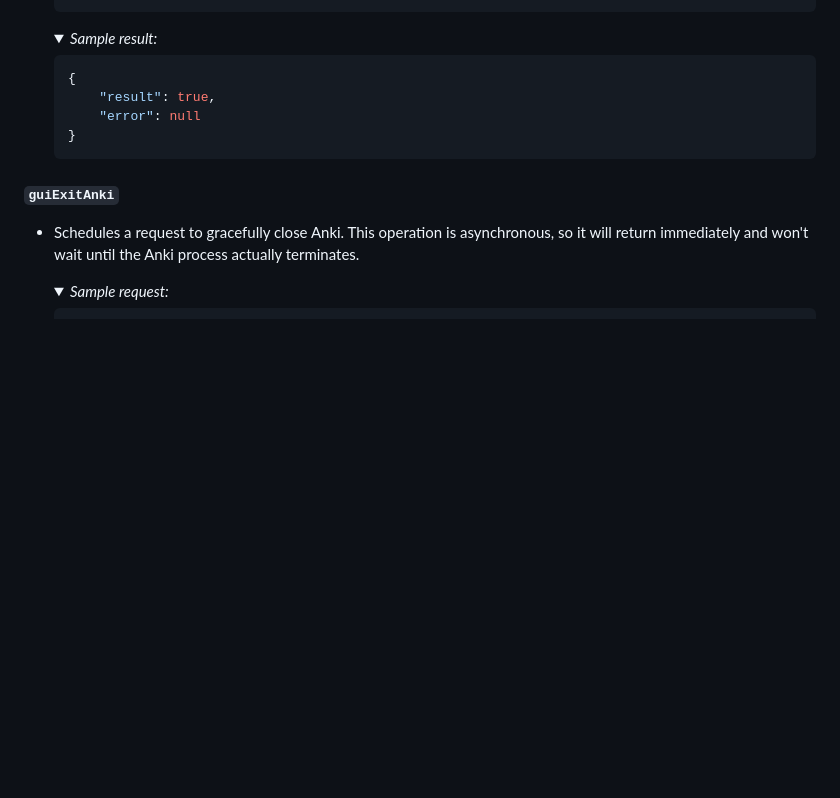
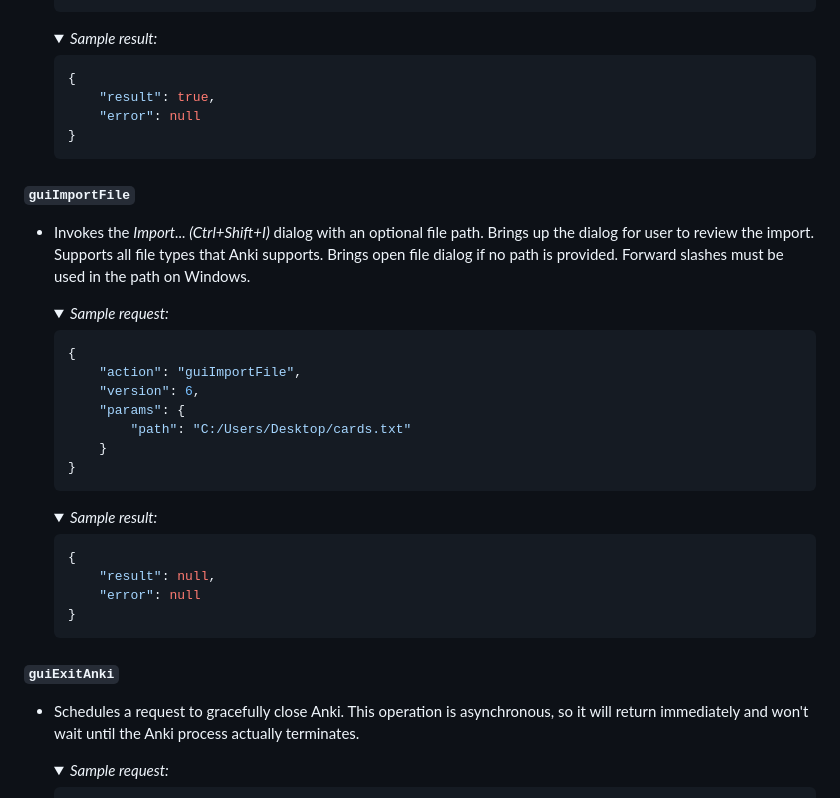
Before and after one commit to FooSoft/anki-connect, a Markdown page: README.md, the part around the change. Rendered like a GitHub page; folded sections open; blank space fills up the shorter version.

Commit message:
Update documentation for new method guiImportFile

````diff
--- a/README.md
+++ b/README.md
@@ -1617,6 +1617,35 @@ corresponding to when the API was available for use.
     ```
     </details>
 
+#### `guiImportFile`
+
+*   Invokes the *Import... (Ctrl+Shift+I)* dialog with an optional file path. Brings up the dialog for user to review the import. Supports all file types that Anki supports. Brings open file dialog if no path is provided. Forward slashes must be used in the path on Windows.
+
+    <details>
+    <summary><i>Sample request:</i></summary>
+
+    ```json
+    {
+        "action": "guiImportFile",
+        "version": 6,
+        "params": {
+            "path": "C:/Users/Desktop/cards.txt"
+        }
+    }
+    ```
+    </details>
+
+    <details>
+    <summary><i>Sample result:</i></summary>
+
+    ```json
+    {
+        "result": null,
+        "error": null
+    }
+    ```
+    </details>
+
 #### `guiExitAnki`
 
 *   Schedules a request to gracefully close Anki. This operation is asynchronous, so it will return immediately and
````
